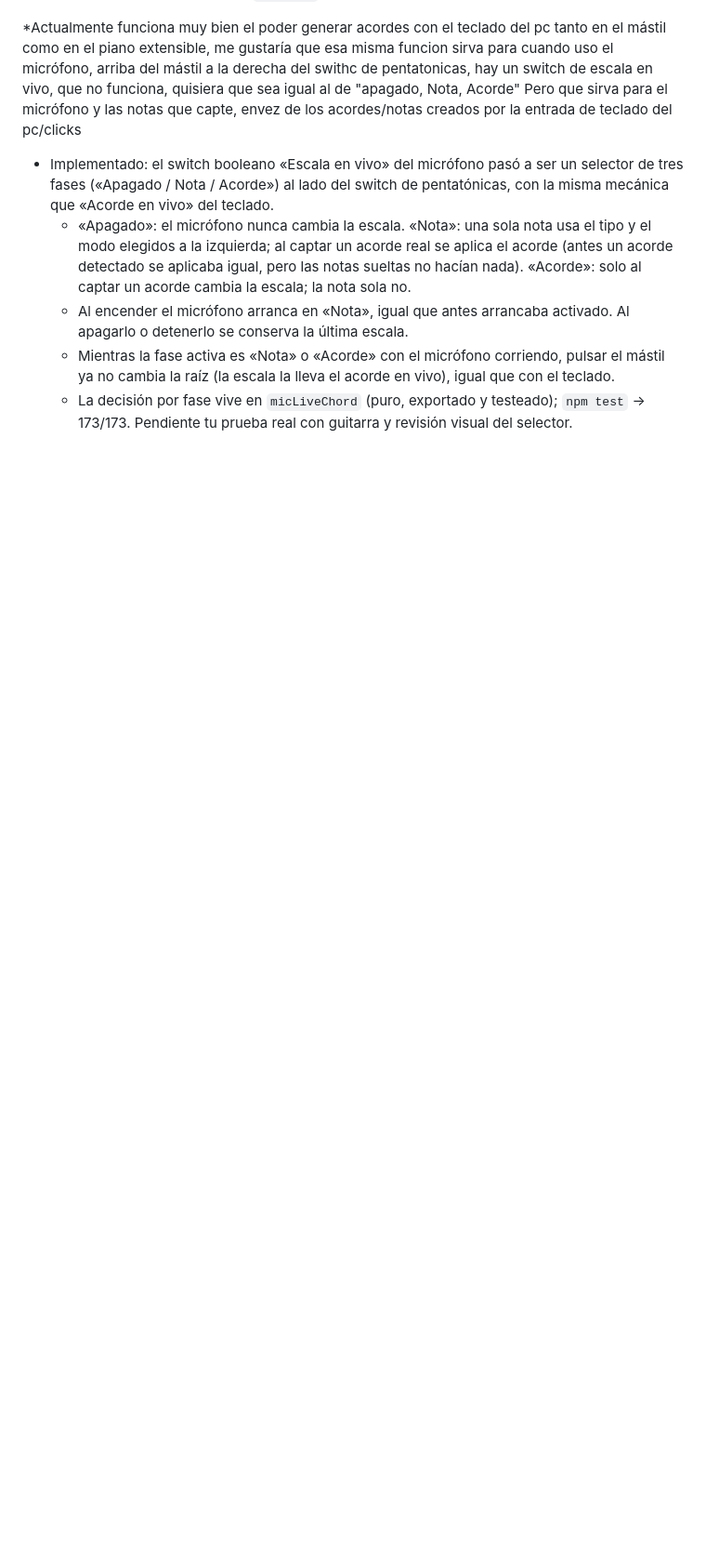
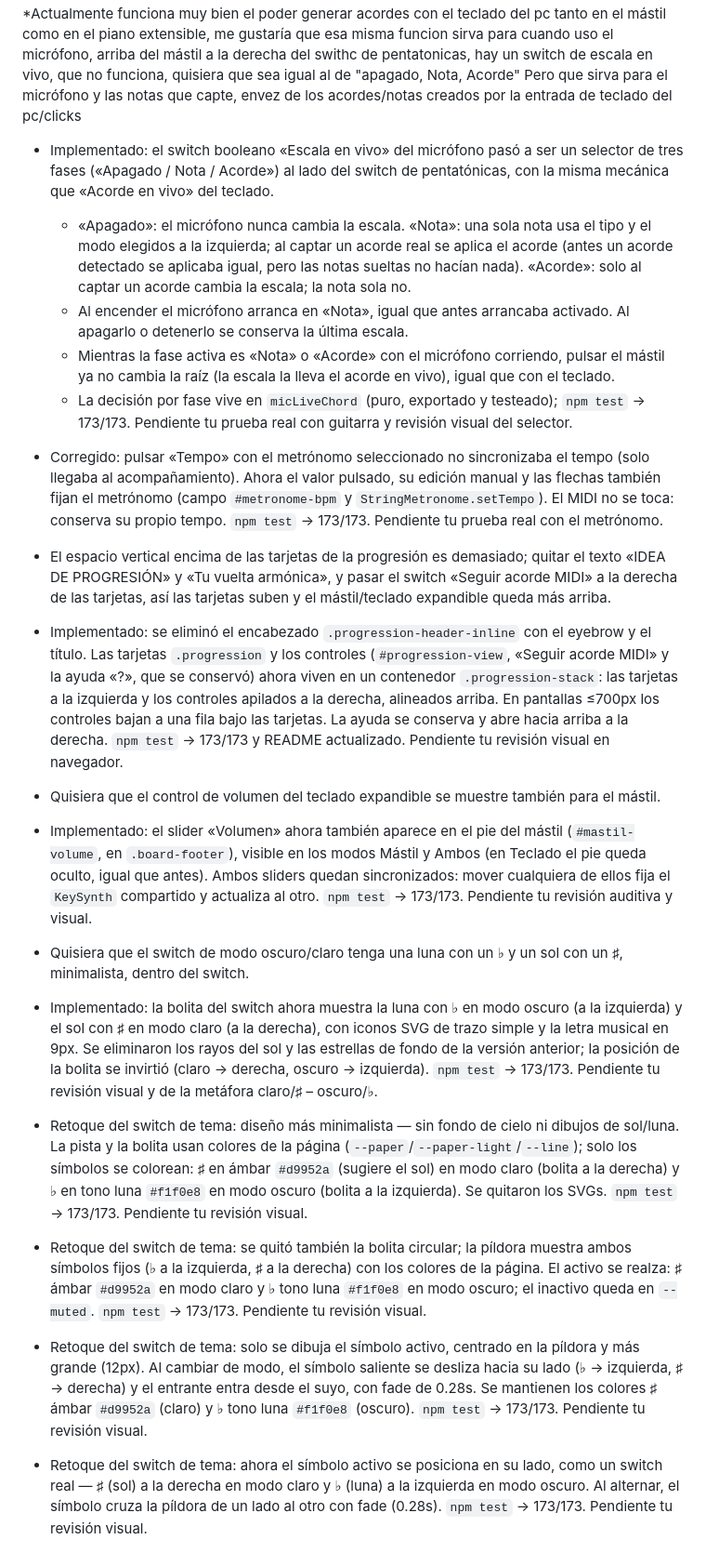
Before and after one commit to nicodelos24/String, a Markdown page: IA_GUIDE.md, the part around the change. Shown at 93% size. Rendered like a GitHub page; blank space fills up the shorter version.

Commit message:
Registro de cambios recientes en IA_GUIDE

```diff
--- a/IA_GUIDE.md
+++ b/IA_GUIDE.md
@@ -186,3 +186,24 @@ Falta corregir errores de las implementaciones de micrófono
   - Al encender el micrófono arranca en «Nota», igual que antes arrancaba activado. Al apagarlo o detenerlo se conserva la última escala.
   - Mientras la fase activa es «Nota» o «Acorde» con el micrófono corriendo, pulsar el mástil ya no cambia la raíz (la escala la lleva el acorde en vivo), igual que con el teclado.
   - La decisión por fase vive en `micLiveChord` (puro, exportado y testeado); `npm test` → 173/173. Pendiente tu prueba real con guitarra y revisión visual del selector.
+
+- Corregido: pulsar «Tempo» con el metrónomo seleccionado no sincronizaba el tempo (solo llegaba al acompañamiento). Ahora el valor pulsado, su edición manual y las flechas también fijan el metrónomo (campo `#metronome-bpm` y `StringMetronome.setTempo`). El MIDI no se toca: conserva su propio tempo. `npm test` → 173/173. Pendiente tu prueba real con el metrónomo.
+* El espacio vertical encima de las tarjetas de la progresión es demasiado; quitar el texto «IDEA DE PROGRESIÓN» y «Tu vuelta armónica», y pasar el switch «Seguir acorde MIDI» a la derecha de las tarjetas, así las tarjetas suben y el mástil/teclado expandible queda más arriba.
+
+- Implementado: se eliminó el encabezado `.progression-header-inline` con el eyebrow y el título. Las tarjetas `.progression` y los controles (`#progression-view`, «Seguir acorde MIDI» y la ayuda «?», que se conservó) ahora viven en un contenedor `.progression-stack`: las tarjetas a la izquierda y los controles apilados a la derecha, alineados arriba. En pantallas ≤700px los controles bajan a una fila bajo las tarjetas. La ayuda se conserva y abre hacia arriba a la derecha. `npm test` → 173/173 y README actualizado. Pendiente tu revisión visual en navegador.
+
+* Quisiera que el control de volumen del teclado expandible se muestre también para el mástil.
+
+- Implementado: el slider «Volumen» ahora también aparece en el pie del mástil (`#mastil-volume`, en `.board-footer`), visible en los modos Mástil y Ambos (en Teclado el pie queda oculto, igual que antes). Ambos sliders quedan sincronizados: mover cualquiera de ellos fija el `KeySynth` compartido y actualiza al otro. `npm test` → 173/173. Pendiente tu revisión auditiva y visual.
+
+* Quisiera que el switch de modo oscuro/claro tenga una luna con un ♭ y un sol con un ♯, minimalista, dentro del switch.
+
+- Implementado: la bolita del switch ahora muestra la luna con ♭ en modo oscuro (a la izquierda) y el sol con ♯ en modo claro (a la derecha), con iconos SVG de trazo simple y la letra musical en 9px. Se eliminaron los rayos del sol y las estrellas de fondo de la versión anterior; la posición de la bolita se invirtió (claro → derecha, oscuro → izquierda). `npm test` → 173/173. Pendiente tu revisión visual y de la metáfora claro/♯ – oscuro/♭.
+
+- Retoque del switch de tema: diseño más minimalista — sin fondo de cielo ni dibujos de sol/luna. La pista y la bolita usan colores de la página (`--paper`/`--paper-light`/`--line`); solo los símbolos se colorean: ♯ en ámbar `#d9952a` (sugiere el sol) en modo claro (bolita a la derecha) y ♭ en tono luna `#f1f0e8` en modo oscuro (bolita a la izquierda). Se quitaron los SVGs. `npm test` → 173/173. Pendiente tu revisión visual.
+
+- Retoque del switch de tema: se quitó también la bolita circular; la píldora muestra ambos símbolos fijos (♭ a la izquierda, ♯ a la derecha) con los colores de la página. El activo se realza: ♯ ámbar `#d9952a` en modo claro y ♭ tono luna `#f1f0e8` en modo oscuro; el inactivo queda en `--muted`. `npm test` → 173/173. Pendiente tu revisión visual.
+
+- Retoque del switch de tema: solo se dibuja el símbolo activo, centrado en la píldora y más grande (12px). Al cambiar de modo, el símbolo saliente se desliza hacia su lado (♭ → izquierda, ♯ → derecha) y el entrante entra desde el suyo, con fade de 0.28s. Se mantienen los colores ♯ ámbar `#d9952a` (claro) y ♭ tono luna `#f1f0e8` (oscuro). `npm test` → 173/173. Pendiente tu revisión visual.
+
+- Retoque del switch de tema: ahora el símbolo activo se posiciona en su lado, como un switch real — ♯ (sol) a la derecha en modo claro y ♭ (luna) a la izquierda en modo oscuro. Al alternar, el símbolo cruza la píldora de un lado al otro con fade (0.28s). `npm test` → 173/173. Pendiente tu revisión visual.
```
